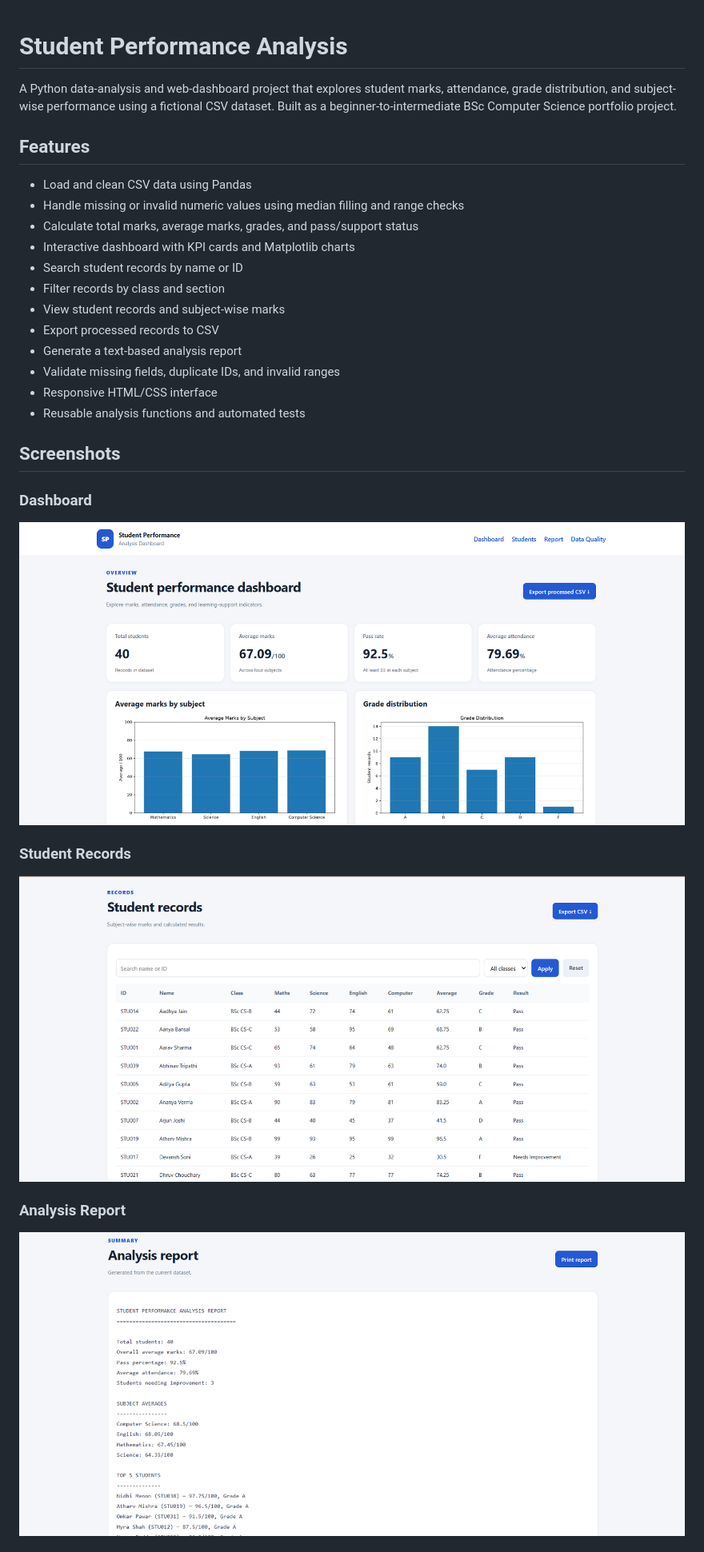
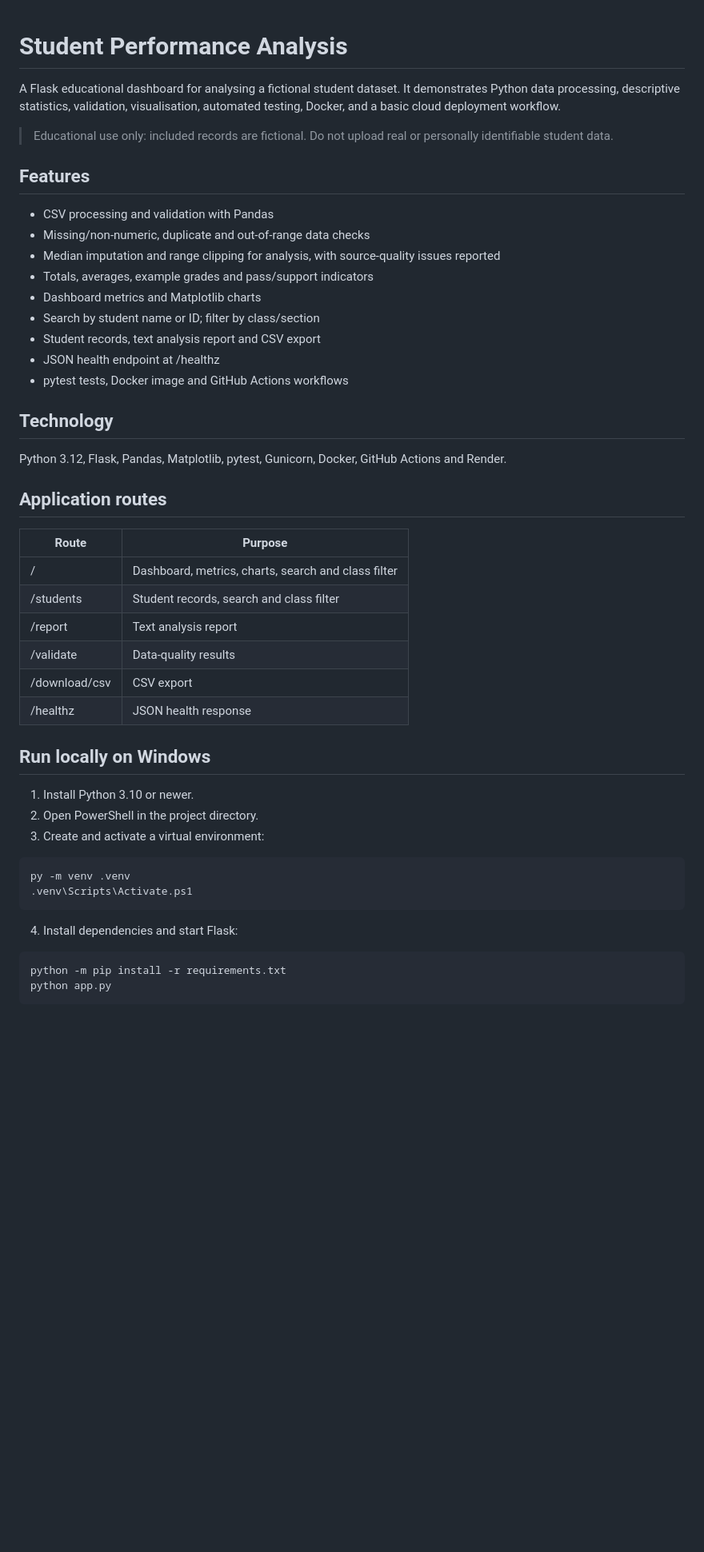
Before and after one commit to logicsingh/student-performance-analysis, a Markdown page: README.md, the part around one of its changes. Shown at 80% size. GitHub-like rendering; blank space fills up the shorter version.

Commit message:
Improve README and link project documentation

```diff
--- a/README.md
+++ b/README.md
@@ -1,34 +1,49 @@
-
 # Student Performance Analysis
 
-A Python data-analysis and web-dashboard project that explores student marks, attendance, grade distribution, and subject-wise performance using a fictional CSV dataset. Built as a beginner-to-intermediate BSc Computer Science portfolio project.
+A Flask educational dashboard for analysing a fictional student dataset. It demonstrates Python data processing, descriptive statistics, validation, visualisation, automated testing, Docker, and a basic cloud deployment workflow.
+
+> Educational use only: included records are fictional. Do not upload real or personally identifiable student data.
 
 ## Features
+- CSV processing and validation with Pandas
+- Missing/non-numeric, duplicate and out-of-range data checks
+- Median imputation and range clipping for analysis, with source-quality issues reported
+- Totals, averages, example grades and pass/support indicators
+- Dashboard metrics and Matplotlib charts
+- Search by student name or ID; filter by class/section
+- Student records, text analysis report and CSV export
+- JSON health endpoint at /healthz
+- pytest tests, Docker image and GitHub Actions workflows
 
-- Load and clean CSV data using Pandas
-- Handle missing or invalid numeric values using median filling and range checks
-- Calculate total marks, average marks, grades, and pass/support status
-- Interactive dashboard with KPI cards and Matplotlib charts
-- Search student records by name or ID
-- Filter records by class and section
-- View student records and subject-wise marks
-- Export processed records to CSV
-- Generate a text-based analysis report
-- Validate missing fields, duplicate IDs, and invalid ranges
-- Responsive HTML/CSS interface
-- Reusable analysis functions and automated tests
+## Technology
+Python 3.12, Flask, Pandas, Matplotlib, pytest, Gunicorn, Docker, GitHub Actions and Render.
 
-## Screenshots
+## Application routes
 
-### Dashboard
+| Route | Purpose |
+|---|---|
+| / | Dashboard, metrics, charts, search and class filter |
+| /students | Student records, search and class filter |
+| /report | Text analysis report |
+| /validate | Data-quality results |
+| /download/csv | CSV export |
+| /healthz | JSON health response |
 
-![Student Performance Dashboard](screenshots/dashboard.png)
+## Run locally on Windows
 
-### Student Records
+1. Install Python 3.10 or newer.
+2. Open PowerShell in the project directory.
+3. Create and activate a virtual environment:
 
-![Student Records](screenshots/students.png)
+~~~powershell
+py -m venv .venv
+.venv\Scripts\Activate.ps1
+~~~
 
-### Analysis Report
+4. Install dependencies and start Flask:
 
-![Analysis Report](screenshots/report.png)
+~~~powershell
+python -m pip install -r requirements.txt
+python app.py
+~~~
 
```
Also changed, not shown: other parts of README.md (+24 -70 lines).
